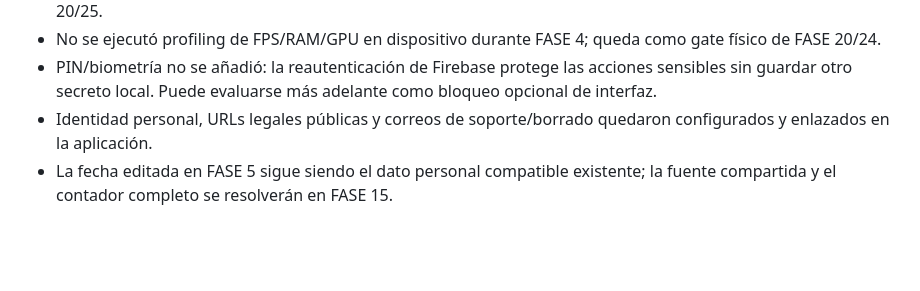
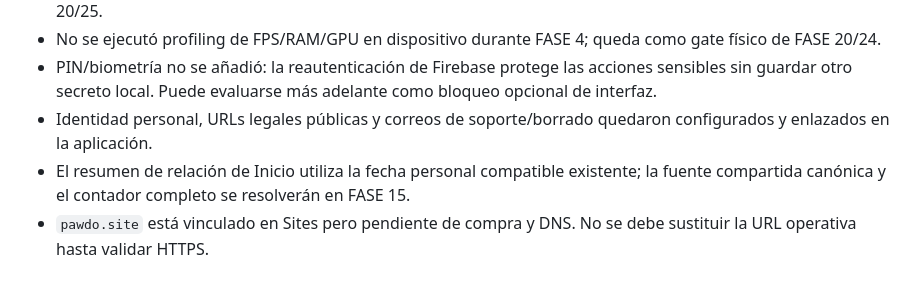
Before and after one commit to jorgeminchan64-commits/Pawdo, a Markdown page: docs/production_progress.md, the part around one of its changes. Rendered like a GitHub page; blank space fills up the shorter version.

```diff
--- a/docs/production_progress.md
+++ b/docs/production_progress.md
@@ -100,4 +108,5 @@
 - No se ejecutó profiling de FPS/RAM/GPU en dispositivo durante FASE 4; queda como gate físico de FASE 20/24.
 - PIN/biometría no se añadió: la reautenticación de Firebase protege las acciones sensibles sin guardar otro secreto local. Puede evaluarse más adelante como bloqueo opcional de interfaz.
 - Identidad personal, URLs legales públicas y correos de soporte/borrado quedaron configurados y enlazados en la aplicación.
-- La fecha editada en FASE 5 sigue siendo el dato personal compatible existente; la fuente compartida y el contador completo se resolverán en FASE 15.
+- El resumen de relación de Inicio utiliza la fecha personal compatible existente; la fuente compartida canónica y el contador completo se resolverán en FASE 15.
+- `pawdo.site` está vinculado en Sites pero pendiente de compra y DNS. No se debe sustituir la URL operativa hasta validar HTTPS.
```
Also changed, not shown: other parts of docs/production_progress.md (+15 -7 lines), docs/final_production_audit.md (+8 -6 lines), docs/phase_g_test_matrix.md (+15 -0 lines).
